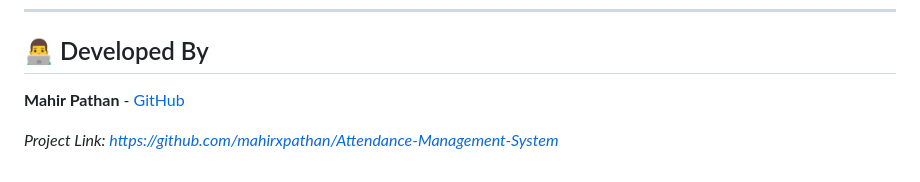
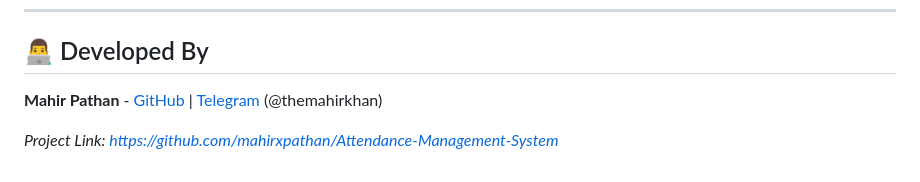
Before and after one commit to mahirxpathan/Attendance-Management-System, a Markdown page: README.md, the part around the change. GitHub-like rendering.

Commit message:
Add Telegram contact to README

```diff
--- a/README.md
+++ b/README.md
@@ -90,6 +90,6 @@ Distributed under the MIT License. See `LICENSE` for more information.
 
 ## 👨‍💻 Developed By
 
-**Mahir Pathan** - [GitHub](https://github.com/mahirxpathan)
+**Mahir Pathan** - [GitHub](https://github.com/mahirxpathan) | [Telegram](https://t.me/themahirkhan) (@themahirkhan)
 
 *Project Link: [https://github.com/mahirxpathan/Attendance-Management-System](https://github.com/mahirxpathan/Attendance-Management-System)*
```
